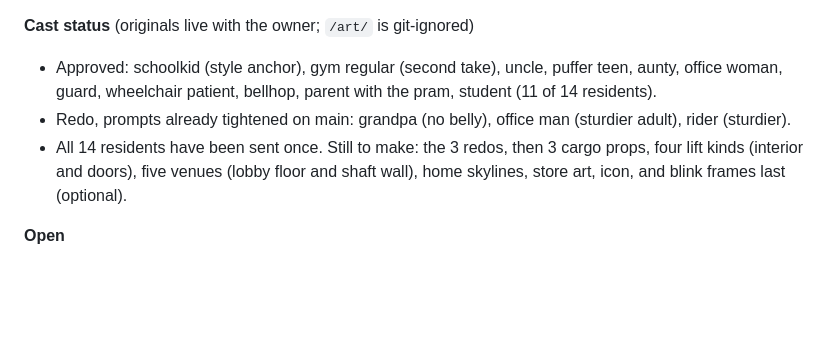
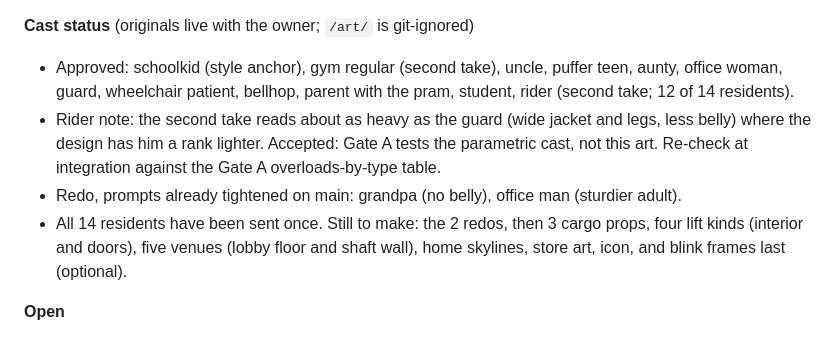
Before and after one commit to SubhadipGitHub/Lift-Load, a Markdown page: .claude/memory/progress.md, the part around the change. Rendered like a GitHub page; blank space fills up the shorter version.

Commit message:
Checkpoint: rider second take approved with a note
Co-Authored-By: Claude Sonnet 5.5 <noreply@anthropic.com>
Claude-Session: https://claude.ai/code/session_01K4eNsbRo6KVb6sDrSqNiBB

```diff
--- a/.claude/memory/progress.md
+++ b/.claude/memory/progress.md
@@ -20,9 +20,12 @@ entries; fold older ones into "Earlier".
 
 **Cast status** (originals live with the owner; `/art/` is git-ignored)
 - Approved: schoolkid (style anchor), gym regular (second take), uncle, puffer teen, aunty, office woman, guard,
-  wheelchair patient, bellhop, parent with the pram, student (11 of 14 residents).
-- Redo, prompts already tightened on main: grandpa (no belly), office man (sturdier adult), rider (sturdier).
-- All 14 residents have been sent once. Still to make: the 3 redos, then 3 cargo props, four lift kinds (interior and
+  wheelchair patient, bellhop, parent with the pram, student, rider (second take; 12 of 14 residents).
+- Rider note: the second take reads about as heavy as the guard (wide jacket and legs, less belly) where the design has
+  him a rank lighter. Accepted: Gate A tests the parametric cast, not this art. Re-check at integration against the
+  Gate A overloads-by-type table.
+- Redo, prompts already tightened on main: grandpa (no belly), office man (sturdier adult).
+- All 14 residents have been sent once. Still to make: the 2 redos, then 3 cargo props, four lift kinds (interior and
   doors), five venues (lobby floor and shaft wall), home skylines, store art, icon, and blink frames last (optional).
 
 **Open**
```
